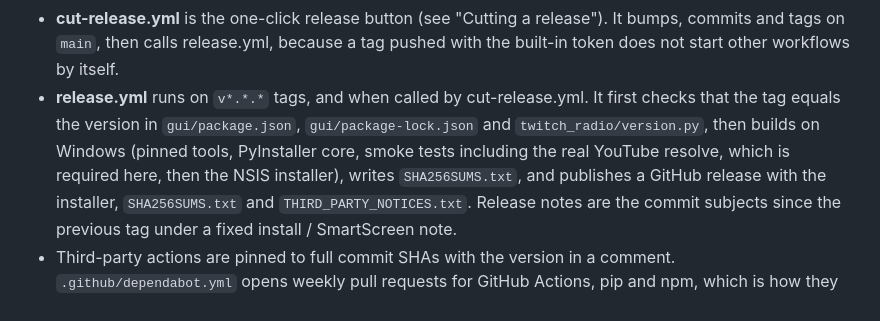
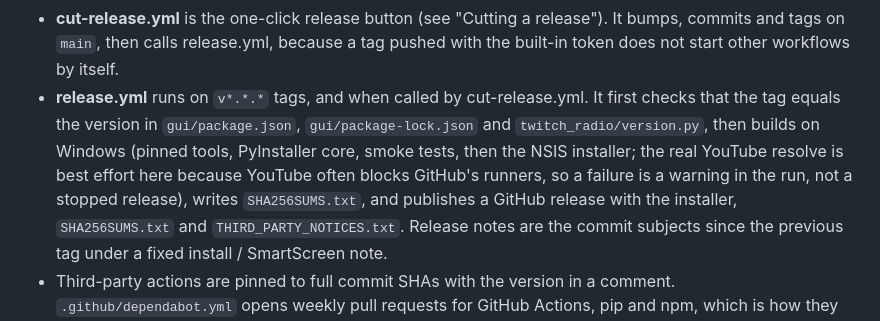
Before and after one commit to Pylxyr/Twitch-Radio, a Markdown page: BUILD.md, the part around the change. GitHub-like rendering.

Commit message:
Update BUILD.md for release process and licensing
Clarify the warning regarding YouTube resolve in the release process and update the license distribution instructions for ffmpeg.

```diff
--- a/BUILD.md
+++ b/BUILD.md
@@ -137,8 +137,9 @@ version: it builds everything and uploads the files as a workflow artifact witho
   start other workflows by itself.
 * **release.yml** runs on `v*.*.*` tags, and when called by cut-release.yml. It first checks that the tag equals the version in
   `gui/package.json`, `gui/package-lock.json` and `twitch_radio/version.py`, then builds on
-  Windows (pinned tools, PyInstaller core, smoke tests including the real YouTube resolve, which
-  is required here, then the NSIS installer), writes `SHA256SUMS.txt`, and publishes a GitHub
+  Windows (pinned tools, PyInstaller core, smoke tests, then the NSIS installer; the real YouTube
+  resolve is best effort here because YouTube often blocks GitHub's runners, so a failure is a
+  warning in the run, not a stopped release), writes `SHA256SUMS.txt`, and publishes a GitHub
   release with the installer, `SHA256SUMS.txt` and `THIRD_PARTY_NOTICES.txt`. Release notes are the
   commit subjects since the previous tag under a fixed install / SmartScreen note.
 * Third-party actions are pinned to full commit SHAs with the version in a comment.
```
